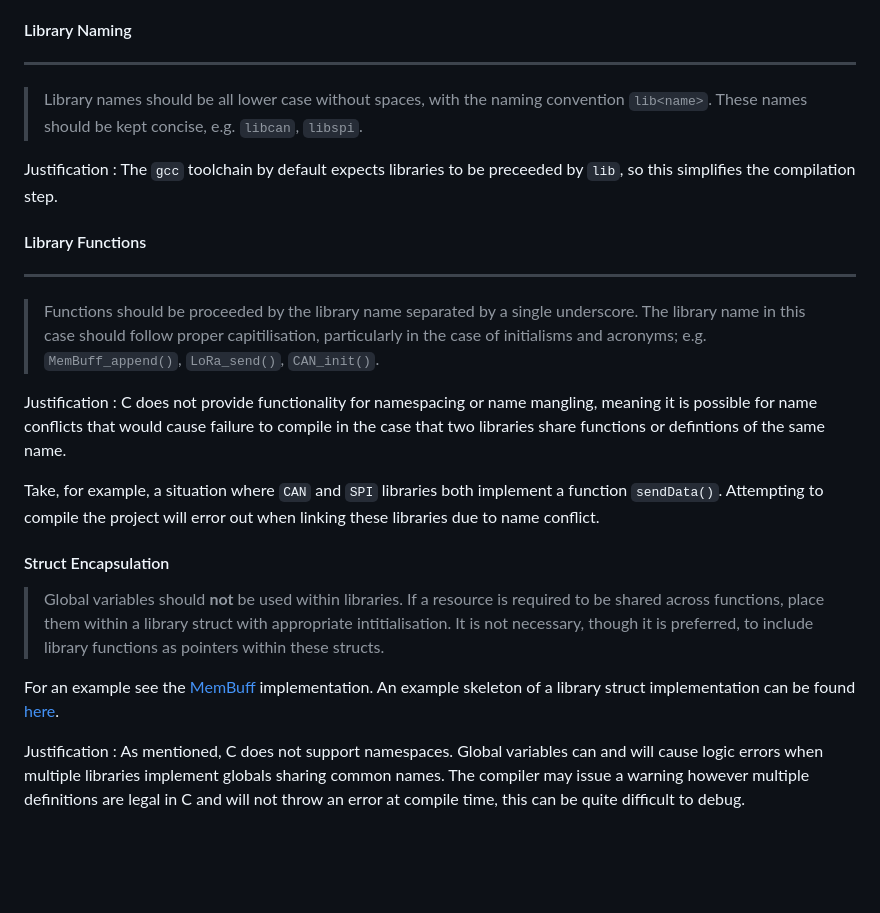
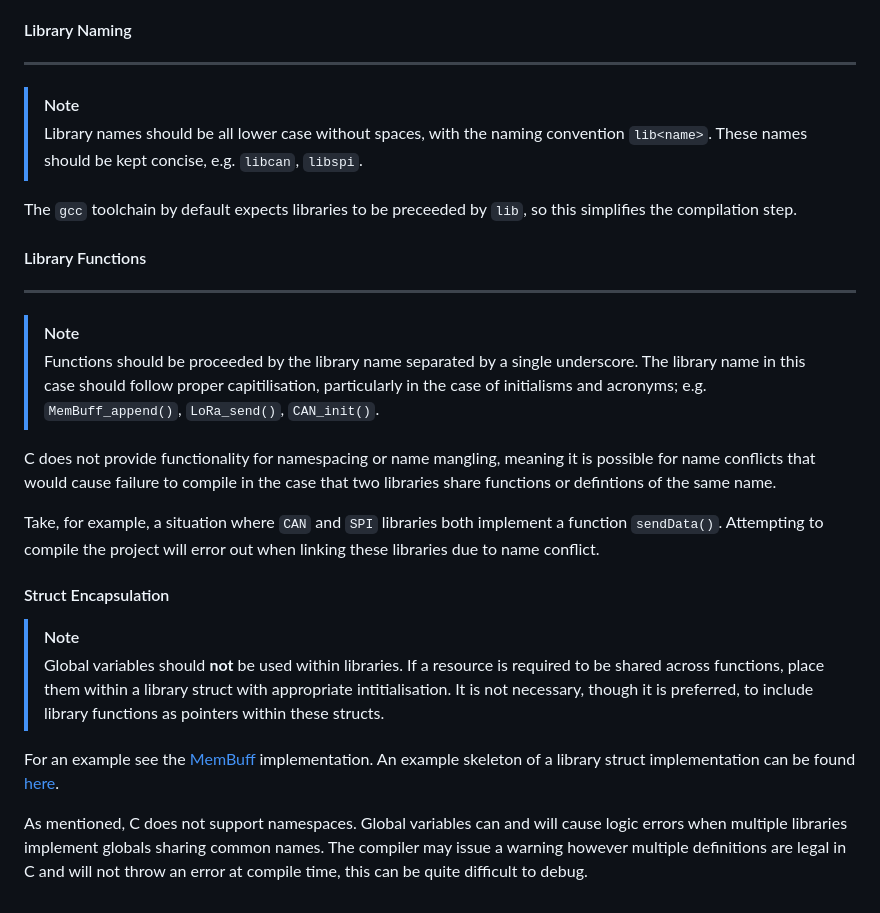
Before and after one commit to RMIT-AURC-Team/AuroraV-Avionics-firmware, a Markdown page: README.md, the part around one of its changes. Drawn GitHub-style; blank space fills up the shorter version.

Commit message:
Update README formatting

````diff
--- a/README.md
+++ b/README.md
@@ -30,21 +30,22 @@
 
 #### Library Naming
 ---
+> [!NOTE]
 > Library names should be all lower case without spaces, with the naming convention ```lib<name>```. These names should be kept concise,  e.g. ```libcan```, ```libspi```.
 
-Justification
-: The ```gcc``` toolchain by default expects libraries to be preceeded by ```lib```, so this simplifies the compilation step.
+The ```gcc``` toolchain by default expects libraries to be preceeded by ```lib```, so this simplifies the compilation step.
 
 #### Library Functions
 ---
+> [!NOTE]
 > Functions should be proceeded by the library name separated by a single underscore. The library name in this case should follow proper capitilisation, particularly in the case of initialisms and acronyms; e.g. ```MemBuff_append()```, ```LoRa_send()```, ```CAN_init()```.
 
-Justification
-: C does not provide functionality for namespacing or name mangling, meaning it is possible for name conflicts that would cause failure to compile in the case that two libraries share functions or defintions of the same name.
+C does not provide functionality for namespacing or name mangling, meaning it is possible for name conflicts that would cause failure to compile in the case that two libraries share functions or defintions of the same name.
 
 Take, for example, a situation where ```CAN``` and ```SPI``` libraries both implement a function ```sendData()```. Attempting to compile the project will error out when linking these libraries due to name conflict.
 
 #### Struct Encapsulation
+> [!NOTE]
 > Global variables should **not** be used within libraries. If a resource is required to be shared across functions, place them within a library struct with appropriate intitialisation. It is not necessary, though it is preferred, to include library functions as pointers within these structs.
 
 <!-- TODO: add in link URLs -->
@@ -52,3 +53,2 @@ For an example see the [MemBuff]() implementation. An example skeleton of a libr
 
-Justification
-: As mentioned, C does not support namespaces. Global variables can and will cause logic errors when multiple libraries implement globals sharing common names. The compiler may issue a warning however multiple definitions are legal in C and will not throw an error at compile time, this can be quite difficult to debug.
+As mentioned, C does not support namespaces. Global variables can and will cause logic errors when multiple libraries implement globals sharing common names. The compiler may issue a warning however multiple definitions are legal in C and will not throw an error at compile time, this can be quite difficult to debug.
````
Also changed, not shown: other parts of README.md (+1 -1 lines).
